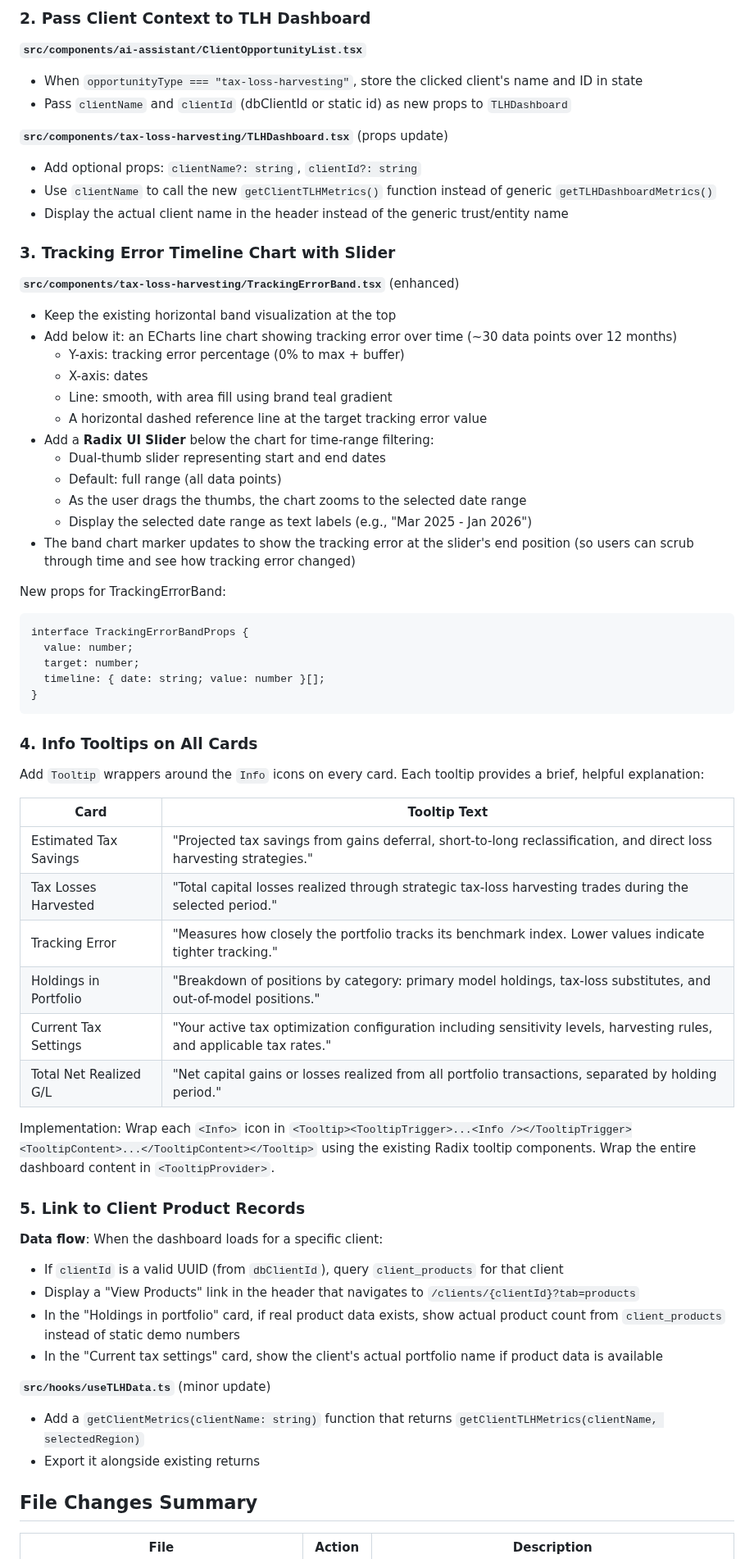
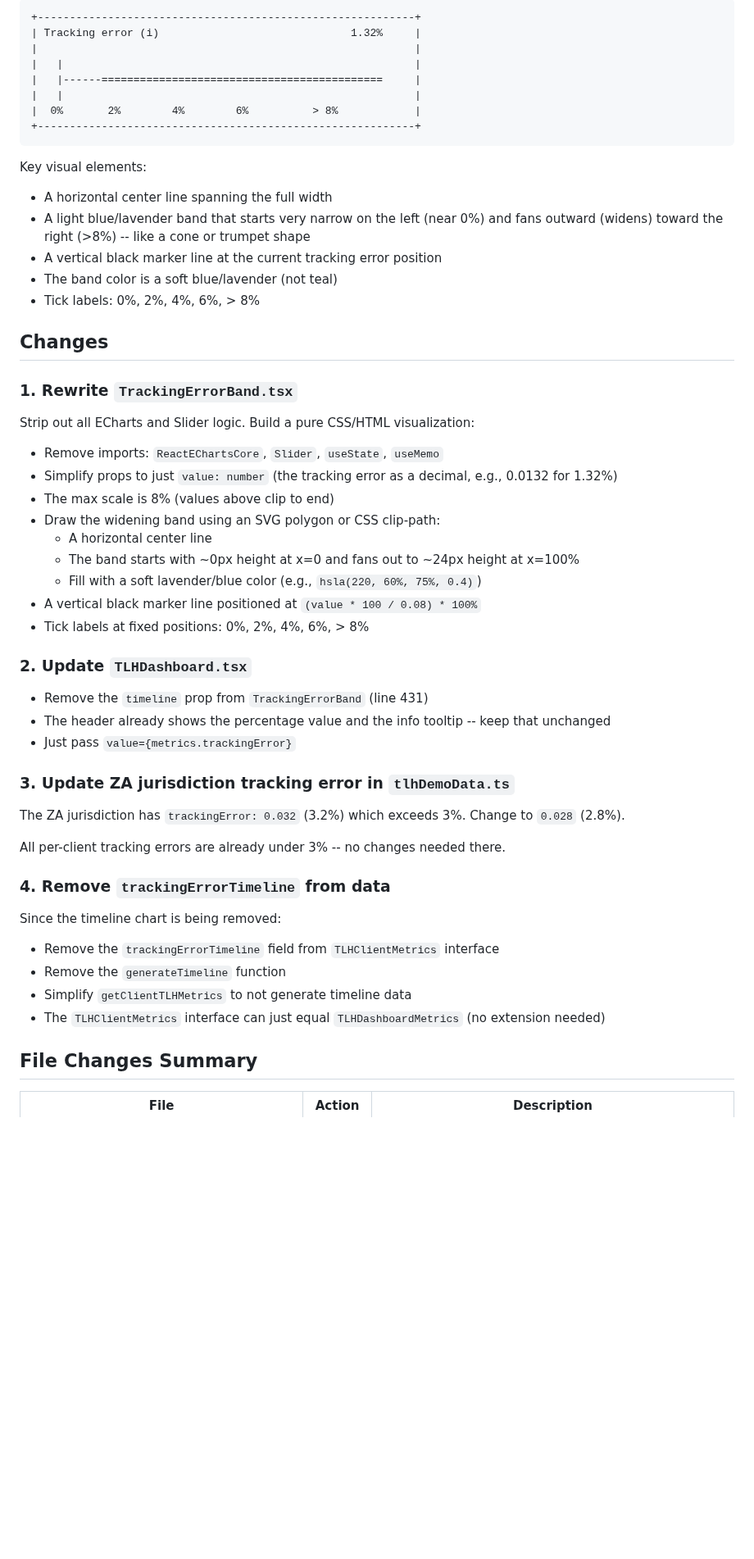
Before and after one commit to AgileWorksZA/vantage-advisor-hub-d27a9099, a Markdown page: .lovable/plan.md, the part around one of its changes. Shown at 82% size. GitHub-like rendering; blank space fills up the shorter version.

Commit message:
Updated plan file
Edited UI in Lovable

````diff
--- a/.lovable/plan.md
+++ b/.lovable/plan.md
@@ -40,65 +11,56 @@ Client-specific data (12 TLH clients with distinct values):
-### 2. Pass Client Context to TLH Dashboard
-
-**`src/components/ai-assistant/ClientOpportunityList.tsx`**
-- When `opportunityType === "tax-loss-harvesting"`, store the clicked client's name and ID in state
-- Pass `clientName` and `clientId` (dbClientId or static id) as new props to `TLHDashboard`
-
-**`src/components/tax-loss-harvesting/TLHDashboard.tsx`** (props update)
-- Add optional props: `clientName?: string`, `clientId?: string`
-- Use `clientName` to call the new `getClientTLHMetrics()` function instead of generic `getTLHDashboardMetrics()`
-- Display the actual client name in the header instead of the generic trust/entity name
-
-### 3. Tracking Error Timeline Chart with Slider
-
-**`src/components/tax-loss-harvesting/TrackingErrorBand.tsx`** (enhanced)
-- Keep the existing horizontal band visualization at the top
-- Add below it: an ECharts line chart showing tracking error over time (~30 data points over 12 months)
-  - Y-axis: tracking error percentage (0% to max + buffer)
-  - X-axis: dates
-  - Line: smooth, with area fill using brand teal gradient
-  - A horizontal dashed reference line at the target tracking error value
-- Add a **Radix UI Slider** below the chart for time-range filtering:
-  - Dual-thumb slider representing start and end dates
-  - Default: full range (all data points)
-  - As the user drags the thumbs, the chart zooms to the selected date range
-  - Display the selected date range as text labels (e.g., "Mar 2025 - Jan 2026")
-- The band chart marker updates to show the tracking error at the slider's end position (so users can scrub through time and see how tracking error changed)
-
-New props for TrackingErrorBand:
-```
-interface TrackingErrorBandProps {
-  value: number;
-  target: number;
-  timeline: { date: string; value: number }[];
-}
+```text
++-----------------------------------------------------------+
+| Tracking error (i)                              1.32%     |
+|                                                           |
+|   |                                                       |
+|   |------============================================     |
+|   |                                                       |
+|  0%       2%        4%        6%          > 8%            |
++-----------------------------------------------------------+
 ```
 
-### 4. Info Tooltips on All Cards
+Key visual elements:
+- A horizontal center line spanning the full width
+- A light blue/lavender band that starts very narrow on the left (near 0%) and fans outward (widens) toward the right (>8%) -- like a cone or trumpet shape
+- A vertical black marker line at the current tracking error position
+- The band color is a soft blue/lavender (not teal)
+- Tick labels: 0%, 2%, 4%, 6%, > 8%
 
-Add `Tooltip` wrappers around the `Info` icons on every card. Each tooltip provides a brief, helpful explanation:
+## Changes
 
-| Card | Tooltip Text |
-|------|-------------|
-| Estimated Tax Savings | "Projected tax savings from gains deferral, short-to-long reclassification, and direct loss harvesting strategies." |
-| Tax Losses Harvested | "Total capital losses realized through strategic tax-loss harvesting trades during the selected period." |
-| Tracking Error | "Measures how closely the portfolio tracks its benchmark index. Lower values indicate tighter tracking." |
-| Holdings in Portfolio | "Breakdown of positions by category: primary model holdings, tax-loss substitutes, and out-of-model positions." |
-| Current Tax Settings | "Your active tax optimization configuration including sensitivity levels, harvesting rules, and applicable tax rates." |
-| Total Net Realized G/L | "Net capital gains or losses realized from all portfolio transactions, separated by holding period." |
+### 1. Rewrite `TrackingErrorBand.tsx`
 
-Implementation: Wrap each `<Info>` icon in `<Tooltip><TooltipTrigger>...<Info /></TooltipTrigger><TooltipContent>...</TooltipContent></Tooltip>` using the existing Radix tooltip components. Wrap the entire dashboard content in `<TooltipProvider>`.
+Strip out all ECharts and Slider logic. Build a pure CSS/HTML visualization:
 
-### 5. Link to Client Product Records
+- Remove imports: `ReactEChartsCore`, `Slider`, `useState`, `useMemo`
+- Simplify props to just `value: number` (the tracking error as a decimal, e.g., 0.0132 for 1.32%)
+- The max scale is 8% (values above clip to end)
+- Draw the widening band using an SVG polygon or CSS clip-path:
+  - A horizontal center line
+  - The band starts with ~0px height at x=0 and fans out to ~24px height at x=100%
+  - Fill with a soft lavender/blue color (e.g., `hsla(220, 60%, 75%, 0.4)`)
+- A vertical black marker line positioned at `(value * 100 / 0.08) * 100%`
+- Tick labels at fixed positions: 0%, 2%, 4%, 6%, > 8%
 
-**Data flow**: When the dashboard loads for a specific client:
-- If `clientId` is a valid UUID (from `dbClientId`), query `client_products` for that client
-- Display a "View Products" link in the header that navigates to `/clients/{clientId}?tab=products`
-- In the "Holdings in portfolio" card, if real product data exists, show actual product count from `client_products` instead of static demo numbers
-- In the "Current tax settings" card, show the client's actual portfolio name if product data is available
+### 2. Update `TLHDashboard.tsx`
 
-**`src/hooks/useTLHData.ts`** (minor update)
-- Add a `getClientMetrics(clientName: string)` function that returns `getClientTLHMetrics(clientName, selectedRegion)`
-- Export it alongside existing returns
+- Remove the `timeline` prop from `TrackingErrorBand` (line 431)
+- The header already shows the percentage value and the info tooltip -- keep that unchanged
+- Just pass `value={metrics.trackingError}`
+
+### 3. Update ZA jurisdiction tracking error in `tlhDemoData.ts`
+
+The ZA jurisdiction has `trackingError: 0.032` (3.2%) which exceeds 3%. Change to `0.028` (2.8%).
+
+All per-client tracking errors are already under 3% -- no changes needed there.
+
+### 4. Remove `trackingErrorTimeline` from data
+
+Since the timeline chart is being removed:
+- Remove the `trackingErrorTimeline` field from `TLHClientMetrics` interface
+- Remove the `generateTimeline` function
+- Simplify `getClientTLHMetrics` to not generate timeline data
+- The `TLHClientMetrics` interface can just equal `TLHDashboardMetrics` (no extension needed)
 
 ## File Changes Summary
 
````
Also changed, not shown: other parts of .lovable/plan.md (+19 -44 lines).
